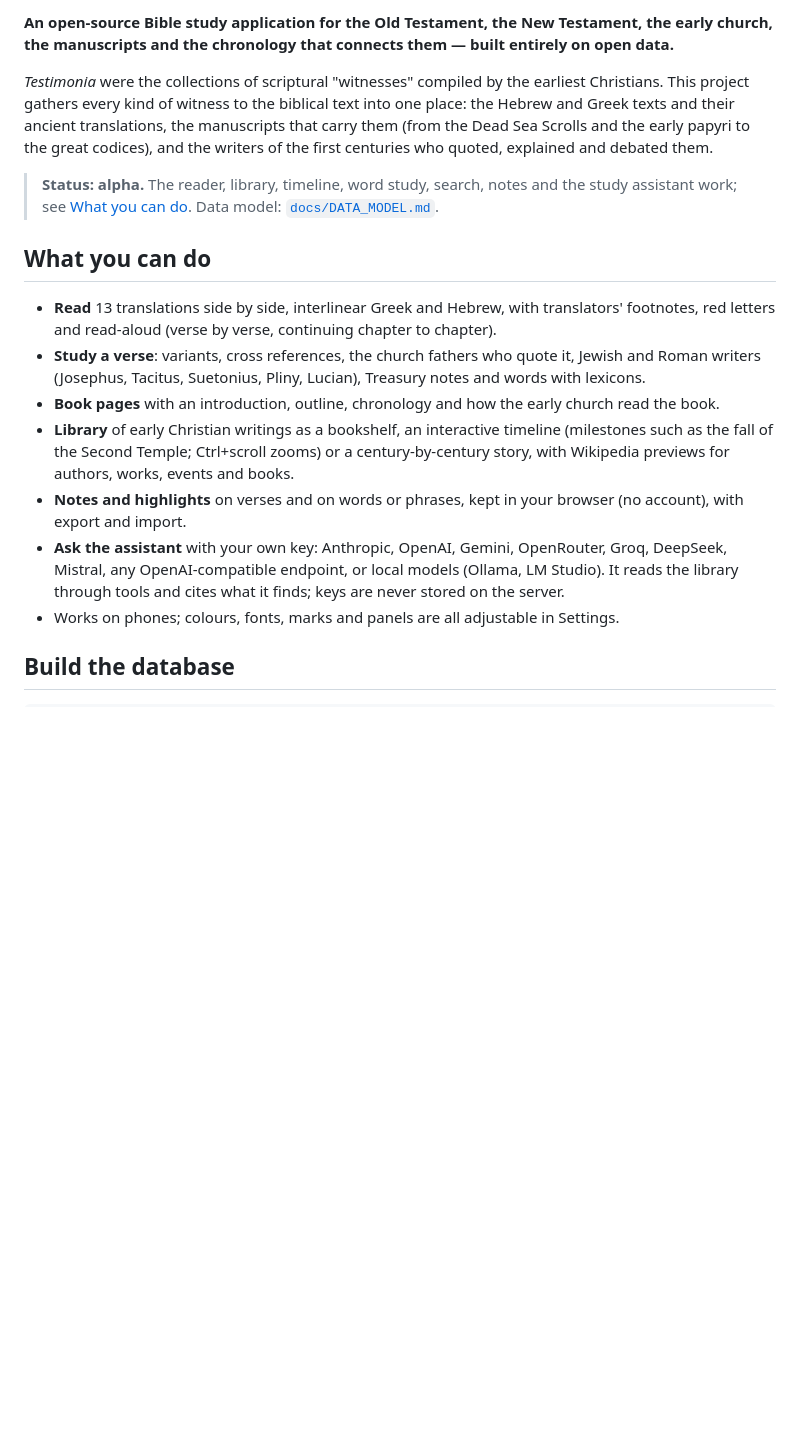
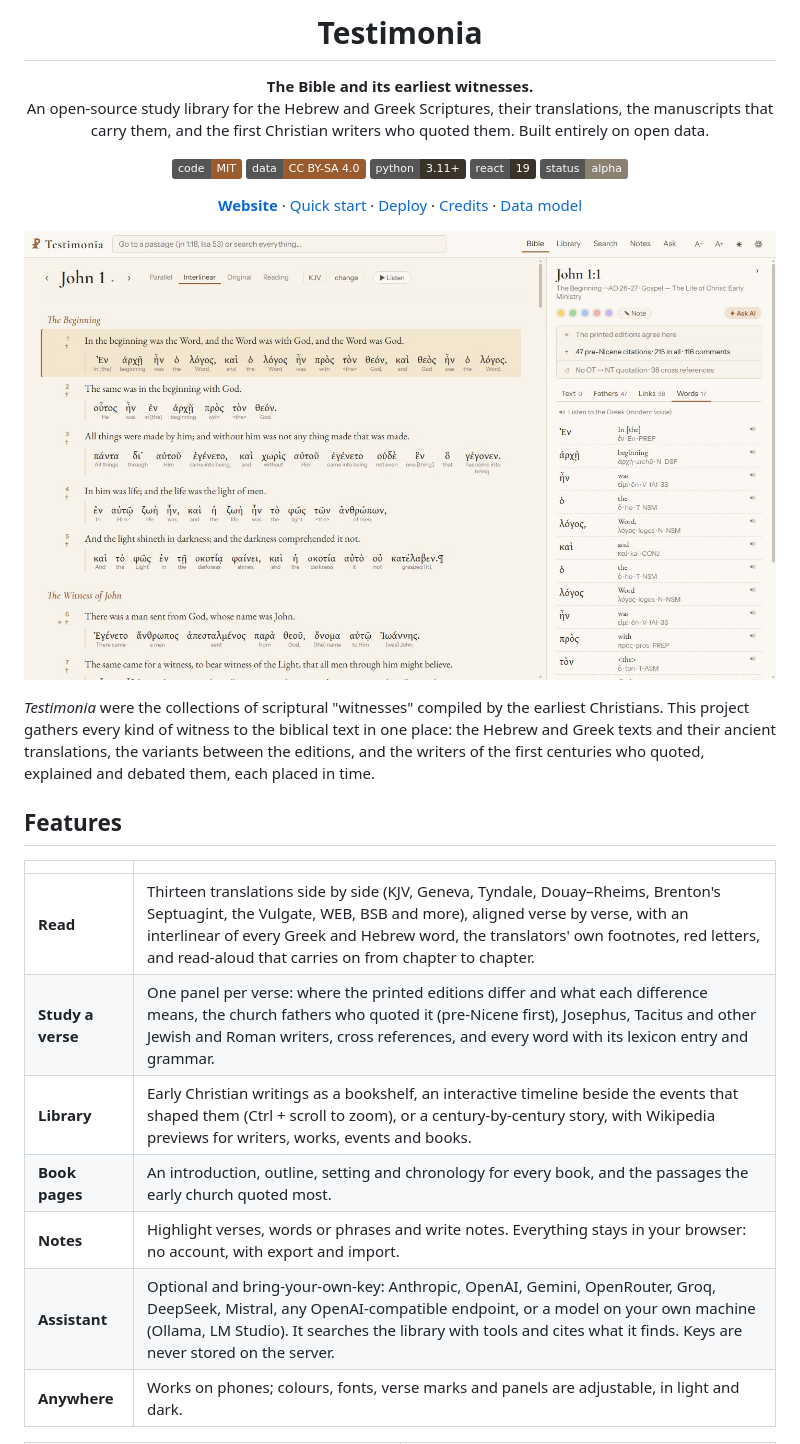
Before and after one commit to sammyboi1801/testimonia, a Markdown page: README.md, the part around one of its changes. GitHub-like rendering; pictures changed too: docs/images/reader-interlinear.jpg (added); badges without logos; blank space fills up the shorter version.

Commit message:
README: logo, badges, screenshots, feature table, quick start; sources split into used today and planned

```diff
--- a/README.md
+++ b/README.md
@@ -2,31 +4,46 @@
 
-**An open-source Bible study application for the Old Testament, the New Testament, the early
-church, the manuscripts and the chronology that connects them — built entirely on open data.**
+<h1 align="center">Testimonia</h1>
 
-*Testimonia* were the collections of scriptural "witnesses" compiled by the earliest
-Christians. This project gathers every kind of witness to the biblical text into one place:
-the Hebrew and Greek texts and their ancient translations, the manuscripts that carry them
-(from the Dead Sea Scrolls and the early papyri to the great codices), and the writers of the
-first centuries who quoted, explained and debated them.
+<p align="center">
+  <strong>The Bible and its earliest witnesses.</strong><br>
+  An open-source study library for the Hebrew and Greek Scriptures, their translations, the manuscripts that
+  carry them, and the first Christian writers who quoted them. Built entirely on open data.
+</p>
 
-> **Status: alpha.** The reader, library, timeline, word study, search, notes and the study
-> assistant work; see [What you can do](#what-you-can-do). Data model: [`docs/DATA_MODEL.md`](docs/DATA_MODEL.md).
+<p align="center">
+  <a href="LICENSE"><img alt="Code: MIT" src="https://img.shields.io/badge/code-MIT-9a5b2e"></a>
+  <a href="DATA_LICENSE.md"><img alt="Data: CC BY-SA 4.0" src="https://img.shields.io/badge/data-CC%20BY--SA%204.0-9a5b2e"></a>
+  <img alt="Python 3.11+" src="https://img.shields.io/badge/python-3.11%2B-3a332a">
+  <img alt="React 19" src="https://img.shields.io/badge/react-19-3a332a">
+  <img alt="Status: alpha" src="https://img.shields.io/badge/status-alpha-8b8072">
+</p>
 
-## What you can do
+<p align="center">
+  <a href="https://sammyboi1801.github.io/testimonia/"><strong>Website</strong></a> ·
+  <a href="#quick-start">Quick start</a> ·
+  <a href="docs/DEPLOY.md">Deploy</a> ·
+  <a href="CREDITS.md">Credits</a> ·
+  <a href="docs/DATA_MODEL.md">Data model</a>
+</p>
 
-- **Read** 13 translations side by side, interlinear Greek and Hebrew, with translators' footnotes,
-  red letters and read-aloud (verse by verse, continuing chapter to chapter).
-- **Study a verse**: variants, cross references, the church fathers who quote it, Jewish and Roman
-  writers (Josephus, Tacitus, Suetonius, Pliny, Lucian), Treasury notes and words with lexicons.
-- **Book pages** with an introduction, outline, chronology and how the early church read the book.
-- **Library** of early Christian writings as a bookshelf, an interactive timeline (milestones such as
-  the fall of the Second Temple; Ctrl+scroll zooms) or a century-by-century story, with Wikipedia
-  previews for authors, works, events and books.
-- **Notes and highlights** on verses and on words or phrases, kept in your browser (no account),
-  with export and import.
-- **Ask the assistant** with your own key: Anthropic, OpenAI, Gemini, OpenRouter, Groq, DeepSeek,
-  Mistral, any OpenAI-compatible endpoint, or local models (Ollama, LM Studio). It reads the
-  library through tools and cites what it finds; keys are never stored on the server.
-- Works on phones; colours, fonts, marks and panels are all adjustable in Settings.
+<p align="center">
+  <img src="docs/images/reader-interlinear.jpg" alt="Testimonia reading John 1 in interlinear, with the study panel showing each Greek word" width="100%">
+</p>
 
-## Build the database
+*Testimonia* were the collections of scriptural "witnesses" compiled by the earliest Christians. This project
+gathers every kind of witness to the biblical text in one place: the Hebrew and Greek texts and their ancient
+translations, the variants between the editions, and the writers of the first centuries who quoted, explained and
+debated them, each placed in time.
+
+## Features
+
+| | |
+|---|---|
+| **Read** | Thirteen translations side by side (KJV, Geneva, Tyndale, Douay–Rheims, Brenton's Septuagint, the Vulgate, WEB, BSB and more), aligned verse by verse, with an interlinear of every Greek and Hebrew word, the translators' own footnotes, red letters, and read-aloud that carries on from chapter to chapter. |
+| **Study a verse** | One panel per verse: where the printed editions differ and what each difference means, the church fathers who quoted it (pre-Nicene first), Josephus, Tacitus and other Jewish and Roman writers, cross references, and every word with its lexicon entry and grammar. |
+| **Library** | Early Christian writings as a bookshelf, an interactive timeline beside the events that shaped them (Ctrl + scroll to zoom), or a century-by-century story, with Wikipedia previews for writers, works, events and books. |
+| **Book pages** | An introduction, outline, setting and chronology for every book, and the passages the early church quoted most. |
+| **Notes** | Highlight verses, words or phrases and write notes. Everything stays in your browser: no account, with export and import. |
+| **Assistant** | Optional and bring-your-own-key: Anthropic, OpenAI, Gemini, OpenRouter, Groq, DeepSeek, Mistral, any OpenAI-compatible endpoint, or a model on your own machine (Ollama, LM Studio). It searches the library with tools and cites what it finds. Keys are never stored on the server. |
+| **Anywhere** | Works on phones; colours, fonts, verse marks and panels are adjustable, in light and dark. |
+
```
Also changed, not shown: other parts of README.md (+79 -69 lines), docs/images/book-page.jpg (added), docs/images/library-timeline.jpg (added), docs/images/reader-variants-dark.jpg (added).
